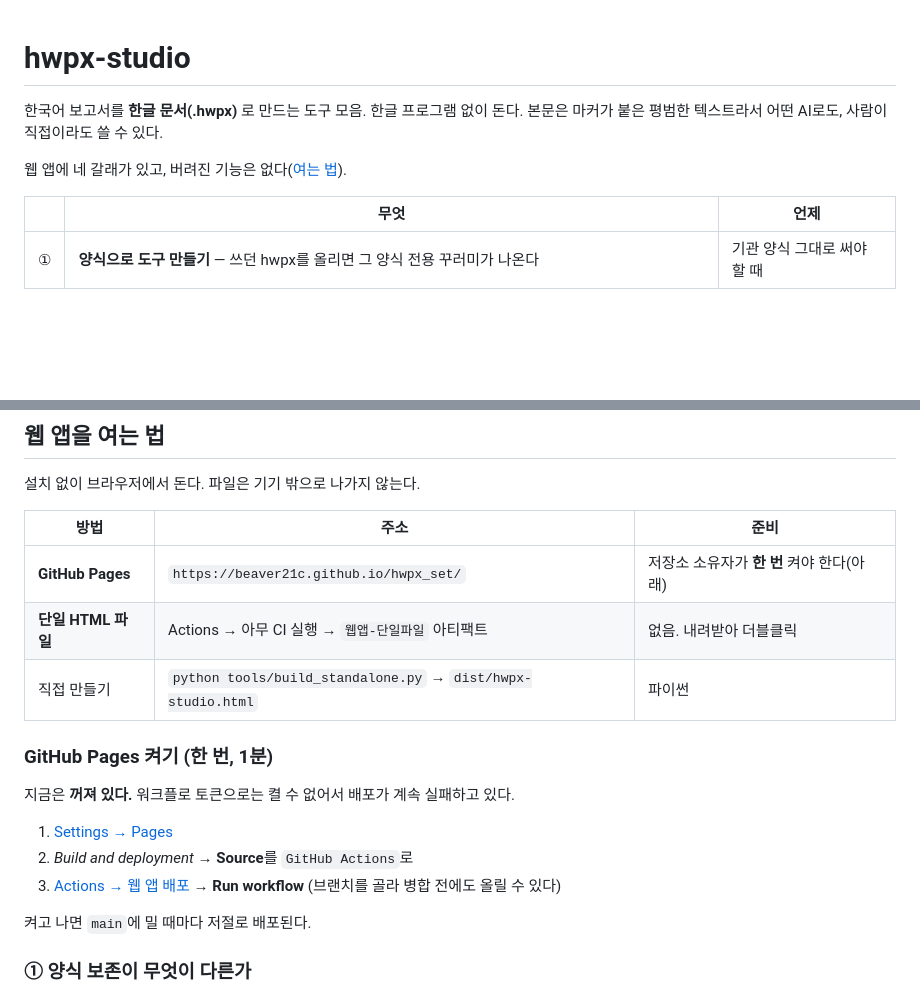
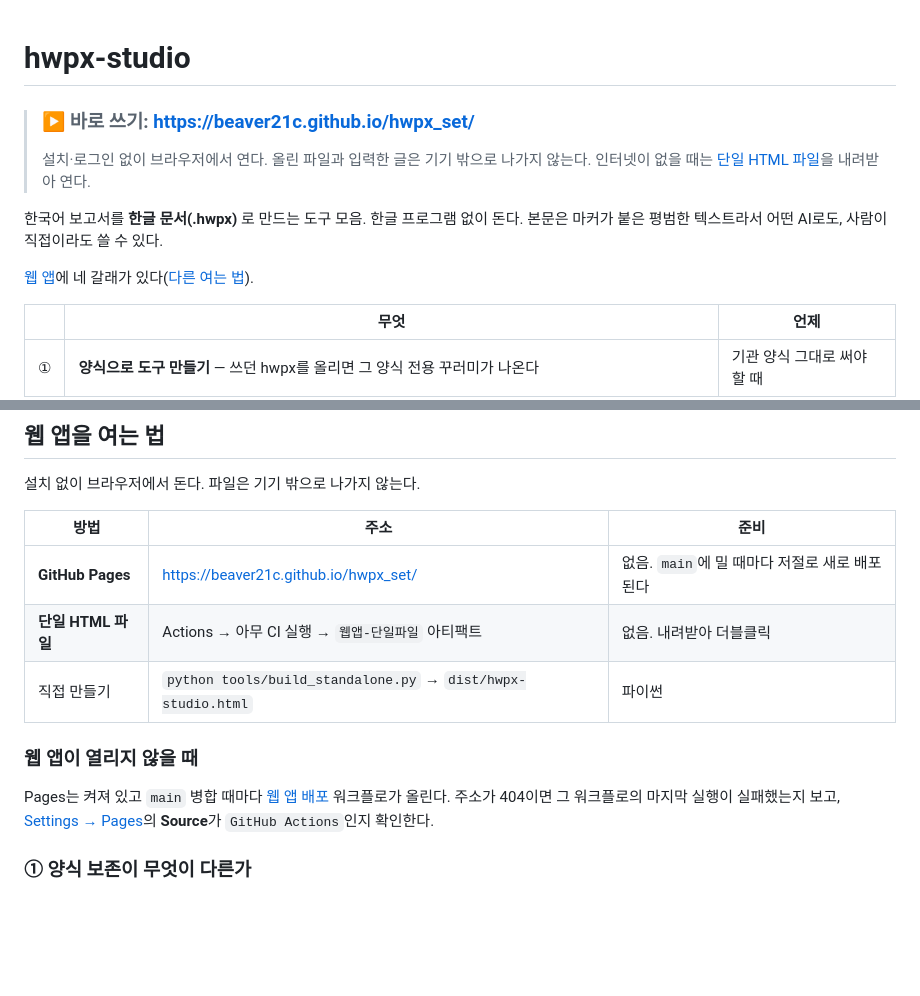
Before and after one commit to beaver21c/hwpx_set, a Markdown page: README.md, 2 parts joined by grey strips. Rendered like a GitHub page; blank space fills up the shorter version.

Commit message:
README 첫머리에 웹 앱 주소와 링크를 올림
Pages는 PR #6~#9 병합 때마다 배포가 성공했는데 README는 여전히
'꺼져 있다'고 적고 있었다. 주소를 맨 앞에 두고 켜는 절차를
열리지 않을 때의 점검 안내로 바꿨다.

Co-Authored-By: Claude Opus 5.5 <noreply@anthropic.com>
Claude-Session: https://claude.ai/code/session_01DZNY1UtDsxUsCS1K8a5HvC

```diff
--- a/README.md
+++ b/README.md
@@ -1,9 +1,14 @@
 # hwpx-studio
+
+> ### ▶ 바로 쓰기: **<https://beaver21c.github.io/hwpx_set/>**
+>
+> 설치·로그인 없이 브라우저에서 연다. 올린 파일과 입력한 글은 기기 밖으로 나가지 않는다.
+> 인터넷이 없을 때는 [단일 HTML 파일](#웹-앱을-여는-법)을 내려받아 연다.
 
 한국어 보고서를 **한글 문서(.hwpx)** 로 만드는 도구 모음. 한글 프로그램 없이 돈다.
 본문은 마커가 붙은 평범한 텍스트라서 어떤 AI로도, 사람이 직접이라도 쓸 수 있다.
 
-웹 앱에 네 갈래가 있고, 버려진 기능은 없다([여는 법](#웹-앱을-여는-법)).
+[웹 앱](https://beaver21c.github.io/hwpx_set/)에 네 갈래가 있다([다른 여는 법](#웹-앱을-여는-법)).
 
 | | 무엇 | 언제 |
 |---|---|---|
@@ -18,20 +23,16 @@
 
 | 방법 | 주소 | 준비 |
 |---|---|---|
-| **GitHub Pages** | `https://beaver21c.github.io/hwpx_set/` | 저장소 소유자가 **한 번** 켜야 한다(아래) |
+| **GitHub Pages** | <https://beaver21c.github.io/hwpx_set/> | 없음. `main`에 밀 때마다 저절로 새로 배포된다 |
 | **단일 HTML 파일** | Actions → 아무 CI 실행 → `웹앱-단일파일` 아티팩트 | 없음. 내려받아 더블클릭 |
 | 직접 만들기 | `python tools/build_standalone.py` → `dist/hwpx-studio.html` | 파이썬 |
 
-### GitHub Pages 켜기 (한 번, 1분)
+### 웹 앱이 열리지 않을 때
 
-지금은 **꺼져 있다.** 워크플로 토큰으로는 켤 수 없어서 배포가 계속 실패하고 있다.
-
-1. [Settings → Pages](https://github.com/beaver21c/hwpx_set/settings/pages)
-2. *Build and deployment* → **Source**를 `GitHub Actions`로
-3. [Actions → 웹 앱 배포](https://github.com/beaver21c/hwpx_set/actions/workflows/pages.yml)
-   → **Run workflow** (브랜치를 골라 병합 전에도 올릴 수 있다)
-
-켜고 나면 `main`에 밀 때마다 저절로 배포된다.
+Pages는 켜져 있고 `main` 병합 때마다 [웹 앱 배포](https://github.com/beaver21c/hwpx_set/actions/workflows/pages.yml)
+워크플로가 올린다. 주소가 404이면 그 워크플로의 마지막 실행이 실패했는지 보고,
+[Settings → Pages](https://github.com/beaver21c/hwpx_set/settings/pages)의
+**Source**가 `GitHub Actions`인지 확인한다.
 
 ### ① 양식 보존이 무엇이 다른가
 
```
